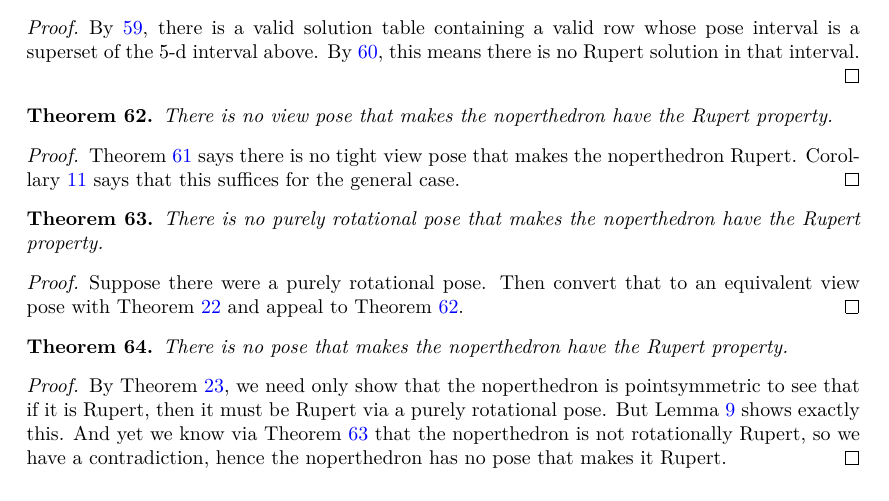
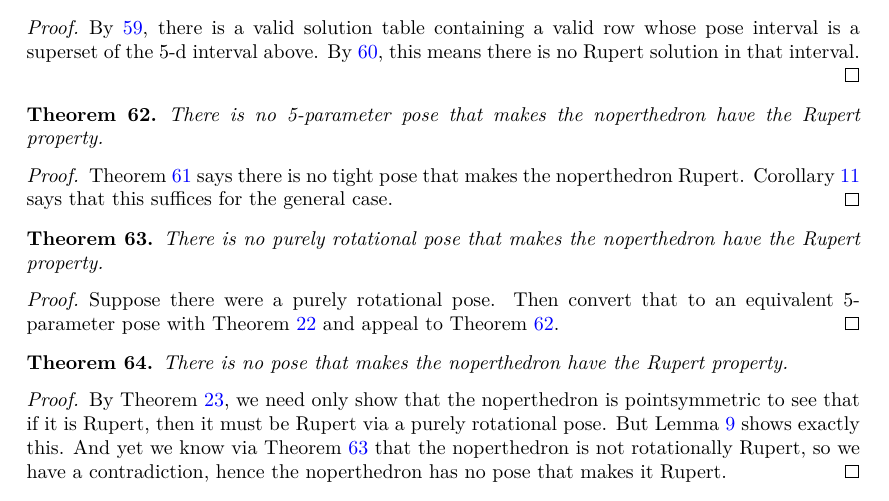
Before and after one commit to tom7/noperts, a LaTeX document (proof/blueprint/src/print.tex, which reads proof/blueprint/src/chapters/main.tex): part of page 18 of 19, cut so that both start at the same text. Compiled offline with XeLaTeX.

Commit message:
more global refactoring to eliminate ViewPose

```diff
--- a/proof/blueprint/src/chapters/main.tex
+++ b/proof/blueprint/src/chapters/main.tex
@@ -27,12 +27,12 @@ there is no Rupert solution in that interval.
 \label{thm:no_nopert_pose}
 \lean{no_nopert_pose}
 \leanok
-There is no view pose that makes the noperthedron have the Rupert property.
+There is no 5-parameter pose that makes the noperthedron have the Rupert property.
 \end{theorem}
 \begin{proof}
 \uses{thm:no_nopert_tight_pose, cor:rupert_tightening}
 \leanok
-Theorem~\ref{thm:no_nopert_tight_pose} says there is no tight view pose
+Theorem~\ref{thm:no_nopert_tight_pose} says there is no tight pose
 that makes the noperthedron Rupert. Corollary~\ref{cor:rupert_tightening}
 says that this suffices for the general case.
 \end{proof}
@@ -45,10 +45,10 @@ says that this suffices for the general case.
 There is no purely rotational pose that makes the noperthedron have the Rupert property.
 \end{theorem}
 \begin{proof}
-\uses{thm:view_pose_of_pose, thm:no_nopert_pose}
+\uses{thm:pose_of_matrix_pose, thm:no_nopert_pose}
 \leanok
-Suppose there were a purely rotational pose. Then convert that to an equivalent view pose
-with Theorem~\ref{thm:view_pose_of_pose} and
+Suppose there were a purely rotational pose. Then convert that to an equivalent 5-parameter pose
+with Theorem~\ref{thm:pose_of_matrix_pose} and
 appeal to Theorem~\ref{thm:no_nopert_pose}.
 \end{proof}
 
```
Also changed, not shown: proof/blueprint/src/chapters/prelims.tex (+3 -3 lines), 2 other files.
